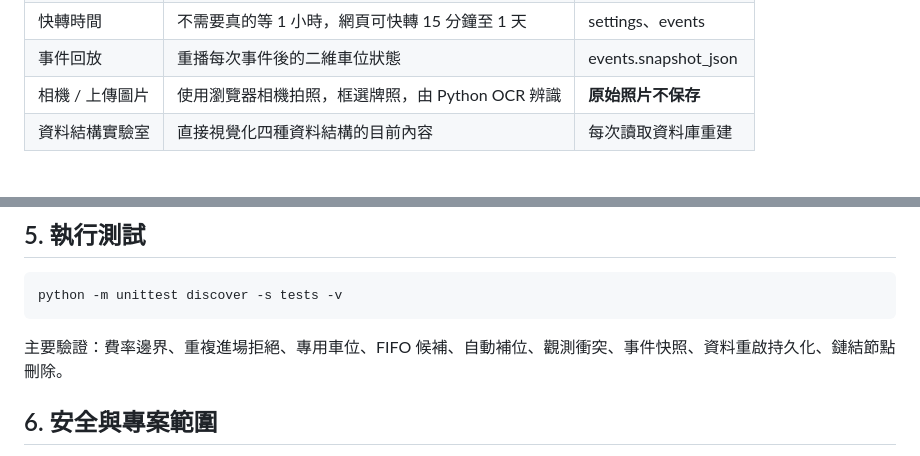
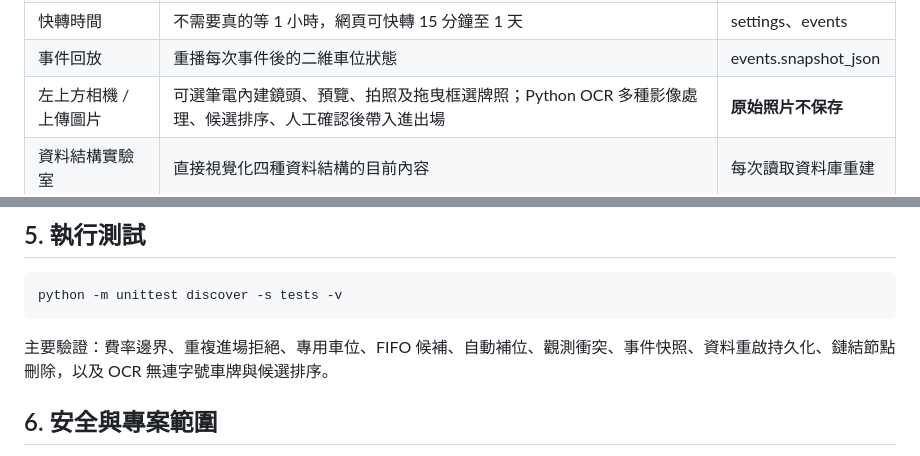
Before and after one commit to jerrylintw/parktrace-twin, a Markdown page: README.md, 2 parts joined by grey strips. Rendered like a GitHub page.

````diff
--- a/README.md
+++ b/README.md
@@ -29,7 +29,7 @@
 | 車位觀測 | 記錄現場看到哪台車；不同則亮紅燈 | observations、events |
 | 快轉時間 | 不需要真的等 1 小時，網頁可快轉 15 分鐘至 1 天 | settings、events |
 | 事件回放 | 重播每次事件後的二維車位狀態 | events.snapshot_json |
-| 相機 / 上傳圖片 | 使用瀏覽器相機拍照，框選牌照，由 Python OCR 辨識 | **原始照片不保存** |
+| 左上方相機 / 上傳圖片 | 可選筆電內建鏡頭、預覽、拍照及拖曳框選牌照；Python OCR 多種影像處理、候選排序、人工確認後帶入進出場 | **原始照片不保存** |
 | 資料結構實驗室 | 直接視覺化四種資料結構的目前內容 | 每次讀取資料庫重建 |
 
 ## 使用了哪些資料結構？
@@ -153,7 +155,7 @@ GitHub 可能要求登入或使用 Personal Access Token；如果你使用 VS Co
 python -m unittest discover -s tests -v
 ```
 
-主要驗證：費率邊界、重複進場拒絕、專用車位、FIFO 候補、自動補位、觀測衝突、事件快照、資料重啟持久化、鏈結節點刪除。
+主要驗證：費率邊界、重複進場拒絕、專用車位、FIFO 候補、自動補位、觀測衝突、事件快照、資料重啟持久化、鏈結節點刪除，以及 OCR 無連字號車牌與候選排序。
 
 ## 6. 安全與專案範圍
 
````
Also changed, not shown: other parts of README.md (+4 -2 lines), docs/API.md (+1 -1 lines), docs/DEMO_GUIDE.md (+1 -1 lines), docs/preview-overview.png, 5 other files.
